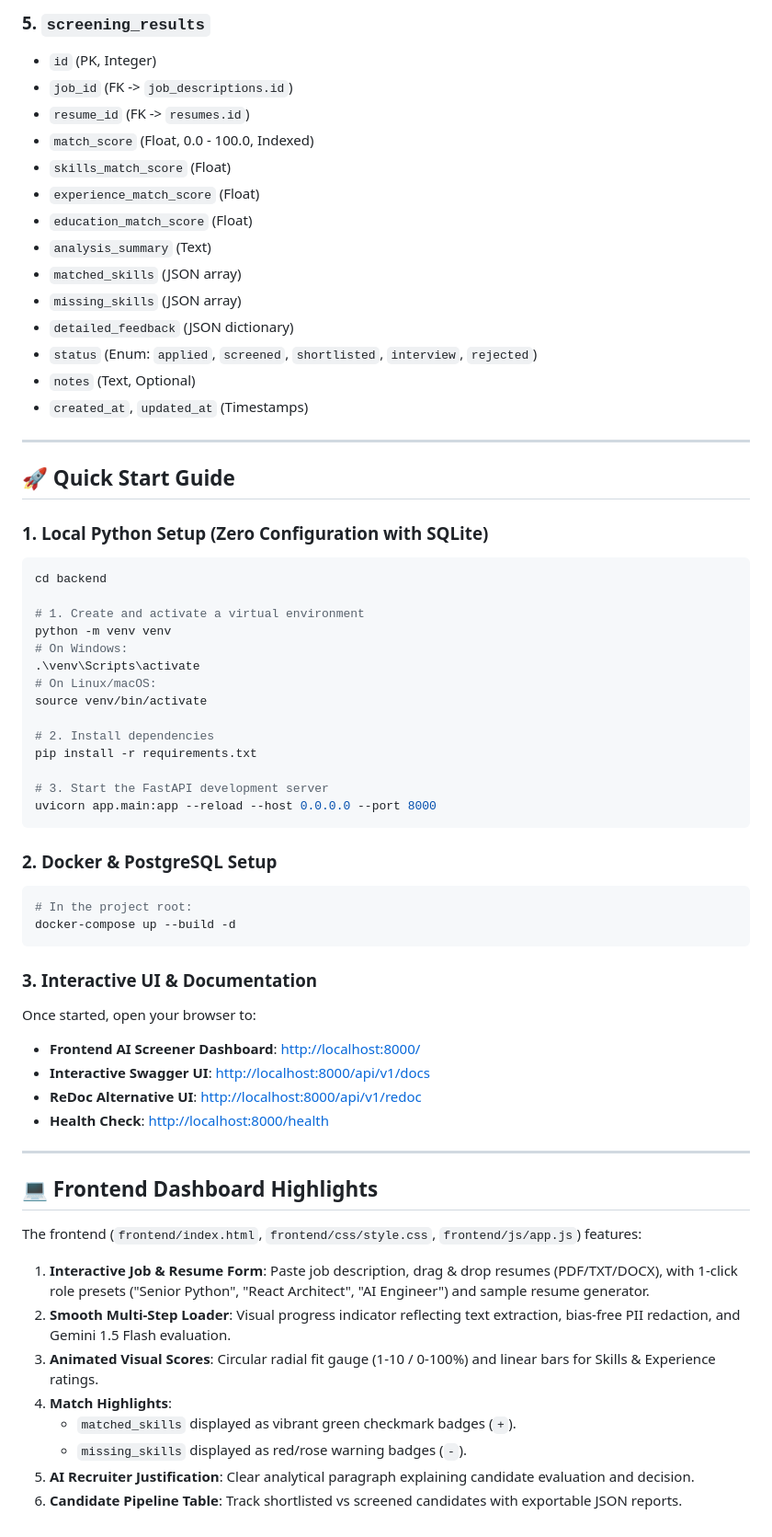
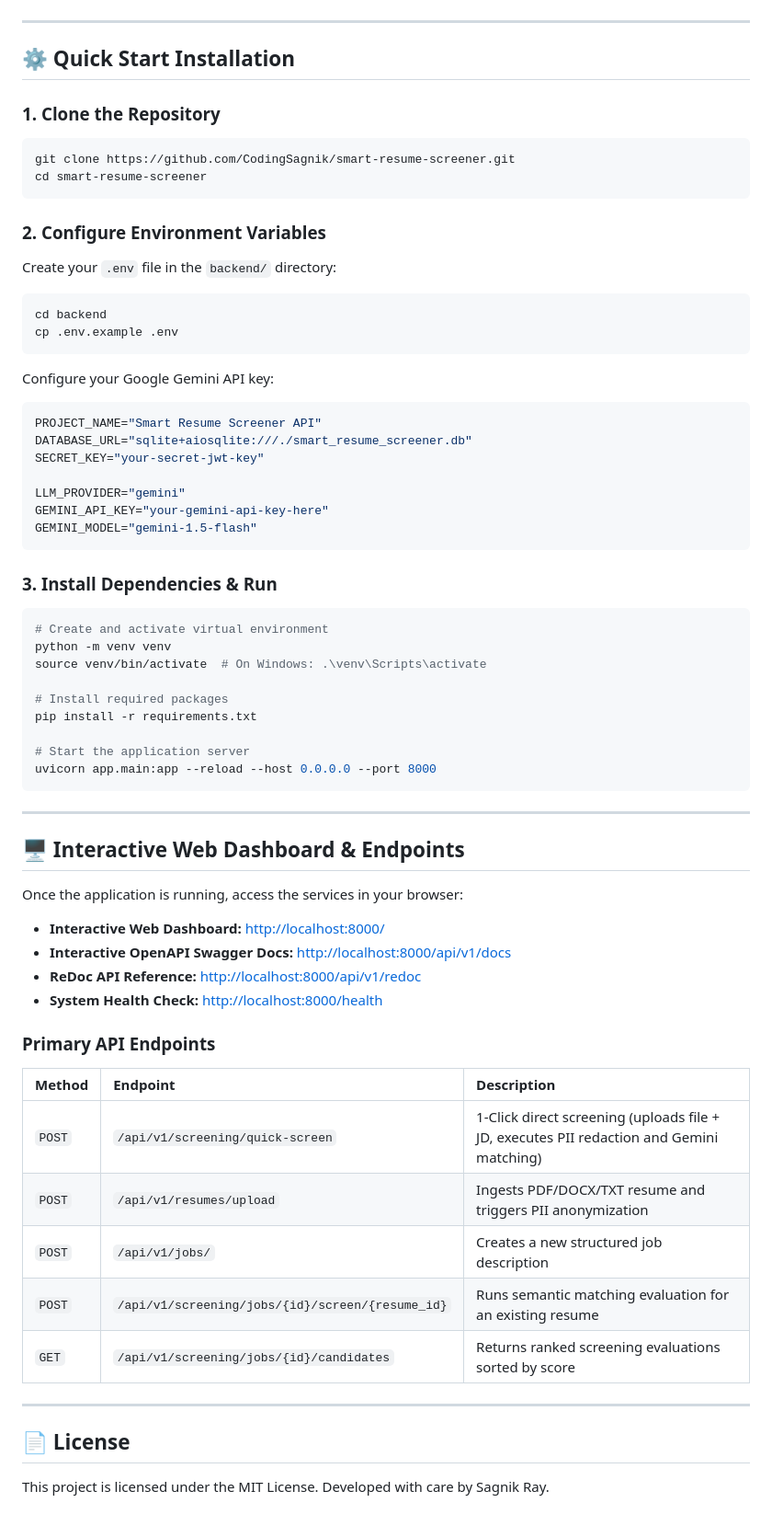
Before and after one commit to CodingSagnik/smart-resume-screener, a Markdown page: README.md, the part around one of its changes. Shown at 92% size. GitHub-like rendering.

````diff
--- a/README.md
+++ b/README.md
@@ -140,66 +240,73 @@ The relational and document hybrid schema connects **Users (Recruiters)**, **Job
-### 5. `screening_results`
-* `id` (PK, Integer)
-* `job_id` (FK -> `job_descriptions.id`)
-* `resume_id` (FK -> `resumes.id`)
-* `match_score` (Float, 0.0 - 100.0, Indexed)
-* `skills_match_score` (Float)
-* `experience_match_score` (Float)
-* `education_match_score` (Float)
-* `analysis_summary` (Text)
-* `matched_skills` (JSON array)
-* `missing_skills` (JSON array)
-* `detailed_feedback` (JSON dictionary)
-* `status` (Enum: `applied`, `screened`, `shortlisted`, `interview`, `rejected`)
-* `notes` (Text, Optional)
-* `created_at`, `updated_at` (Timestamps)
 
 ---
 
-## 🚀 Quick Start Guide
+## ⚙️ Quick Start Installation
 
-### 1. Local Python Setup (Zero Configuration with SQLite)
+### 1. Clone the Repository
+
+```bash
+git clone https://github.com/CodingSagnik/smart-resume-screener.git
+cd smart-resume-screener
+```
+
+### 2. Configure Environment Variables
+
+Create your `.env` file in the `backend/` directory:
 
 ```bash
 cd backend
+cp .env.example .env
+```
 
-# 1. Create and activate a virtual environment
+Configure your Google Gemini API key:
+
+```env
+PROJECT_NAME="Smart Resume Screener API"
+DATABASE_URL="sqlite+aiosqlite:///./smart_resume_screener.db"
+SECRET_KEY="your-secret-jwt-key"
+
+LLM_PROVIDER="gemini"
+GEMINI_API_KEY="your-gemini-api-key-here"
+GEMINI_MODEL="gemini-1.5-flash"
+```
+
+### 3. Install Dependencies & Run
+
+```bash
+# Create and activate virtual environment
 python -m venv venv
-# On Windows:
-.\venv\Scripts\activate
-# On Linux/macOS:
-source venv/bin/activate
+source venv/bin/activate  # On Windows: .\venv\Scripts\activate
 
-# 2. Install dependencies
+# Install required packages
 pip install -r requirements.txt
 
-# 3. Start the FastAPI development server
+# Start the application server
 uvicorn app.main:app --reload --host 0.0.0.0 --port 8000
 ```
 
-### 2. Docker & PostgreSQL Setup
+---
 
-```bash
-# In the project root:
-docker-compose up --build -d
-```
+## 🖥️ Interactive Web Dashboard & Endpoints
 
-### 3. Interactive UI & Documentation
-Once started, open your browser to:
-- **Frontend AI Screener Dashboard**: [http://localhost:8000/](http://localhost:8000/)
-- **Interactive Swagger UI**: [http://localhost:8000/api/v1/docs](http://localhost:8000/api/v1/docs)
-- **ReDoc Alternative UI**: [http://localhost:8000/api/v1/redoc](http://localhost:8000/api/v1/redoc)
-- **Health Check**: [http://localhost:8000/health](http://localhost:8000/health)
+Once the application is running, access the services in your browser:
+
+* **Interactive Web Dashboard:** [http://localhost:8000/](http://localhost:8000/)
+* **Interactive OpenAPI Swagger Docs:** [http://localhost:8000/api/v1/docs](http://localhost:8000/api/v1/docs)
+* **ReDoc API Reference:** [http://localhost:8000/api/v1/redoc](http://localhost:8000/api/v1/redoc)
+* **System Health Check:** [http://localhost:8000/health](http://localhost:8000/health)
+
+### Primary API Endpoints
+
+| Method | Endpoint | Description |
+| :--- | :--- | :--- |
+| `POST` | `/api/v1/screening/quick-screen` | 1-Click direct screening (uploads file + JD, executes PII redaction and Gemini matching) |
+| `POST` | `/api/v1/resumes/upload` | Ingests PDF/DOCX/TXT resume and triggers PII anonymization |
+| `POST` | `/api/v1/jobs/` | Creates a new structured job description |
+| `POST` | `/api/v1/screening/jobs/{id}/screen/{resume_id}` | Runs semantic matching evaluation for an existing resume |
+| `GET` | `/api/v1/screening/jobs/{id}/candidates` | Returns ranked screening evaluations sorted by score |
 
 ---
 
-## 💻 Frontend Dashboard Highlights
+## 📄 License
 
-The frontend (`frontend/index.html`, `frontend/css/style.css`, `frontend/js/app.js`) features:
-1. **Interactive Job & Resume Form**: Paste job description, drag & drop resumes (PDF/TXT/DOCX), with 1-click role presets ("Senior Python", "React Architect", "AI Engineer") and sample resume generator.
-2. **Smooth Multi-Step Loader**: Visual progress indicator reflecting text extraction, bias-free PII redaction, and Gemini 1.5 Flash evaluation.
-3. **Animated Visual Scores**: Circular radial fit gauge (1-10 / 0-100%) and linear bars for Skills & Experience ratings.
-4. **Match Highlights**:
-   - `matched_skills` displayed as vibrant green checkmark badges (`+`).
-   - `missing_skills` displayed as red/rose warning badges (`-`).
-5. **AI Recruiter Justification**: Clear analytical paragraph explaining candidate evaluation and decision.
-6. **Candidate Pipeline Table**: Track shortlisted vs screened candidates with exportable JSON reports.
+This project is licensed under the MIT License. Developed with care by Sagnik Ray.
````
Also changed, not shown: other parts of README.md (+225 -125 lines).
